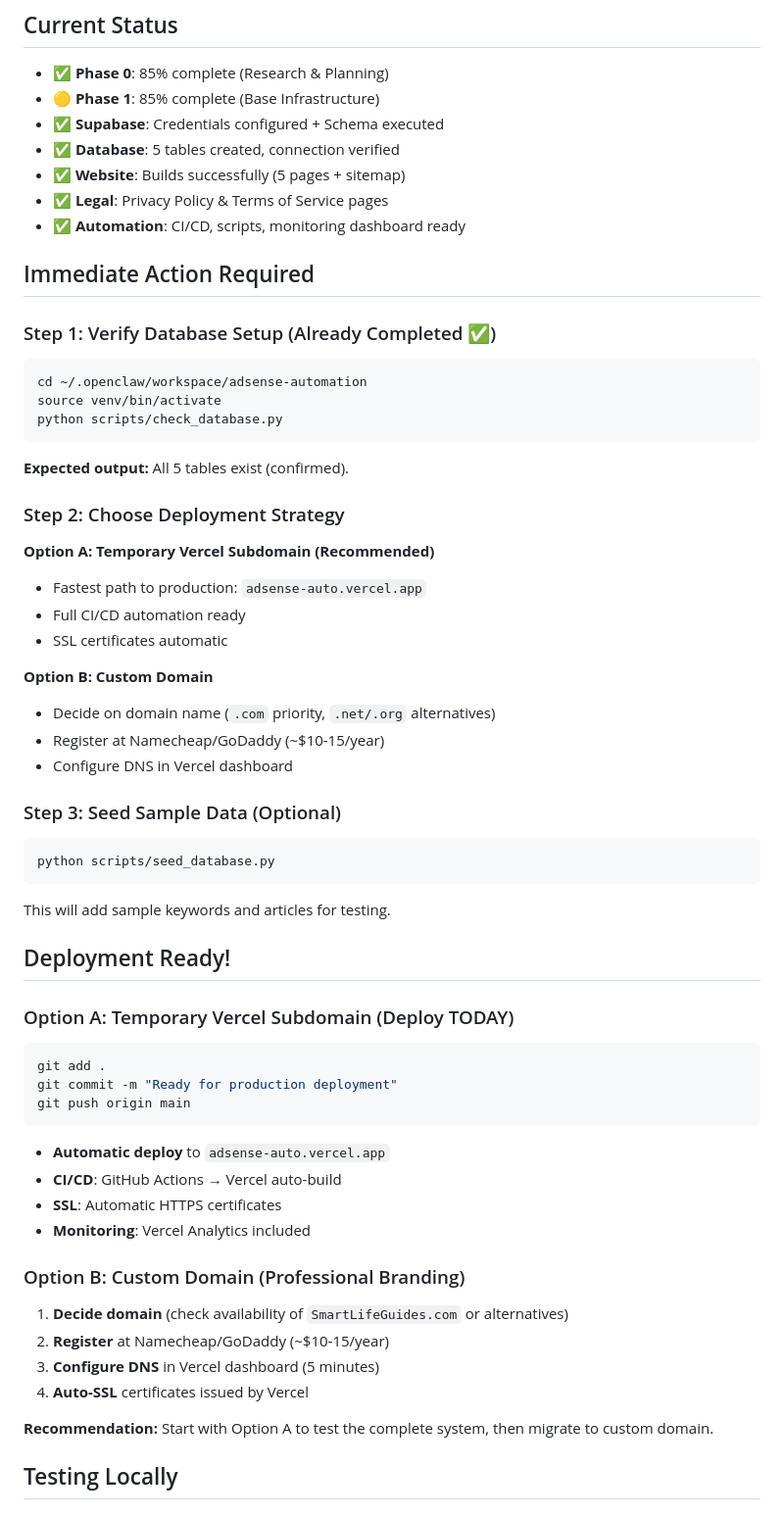
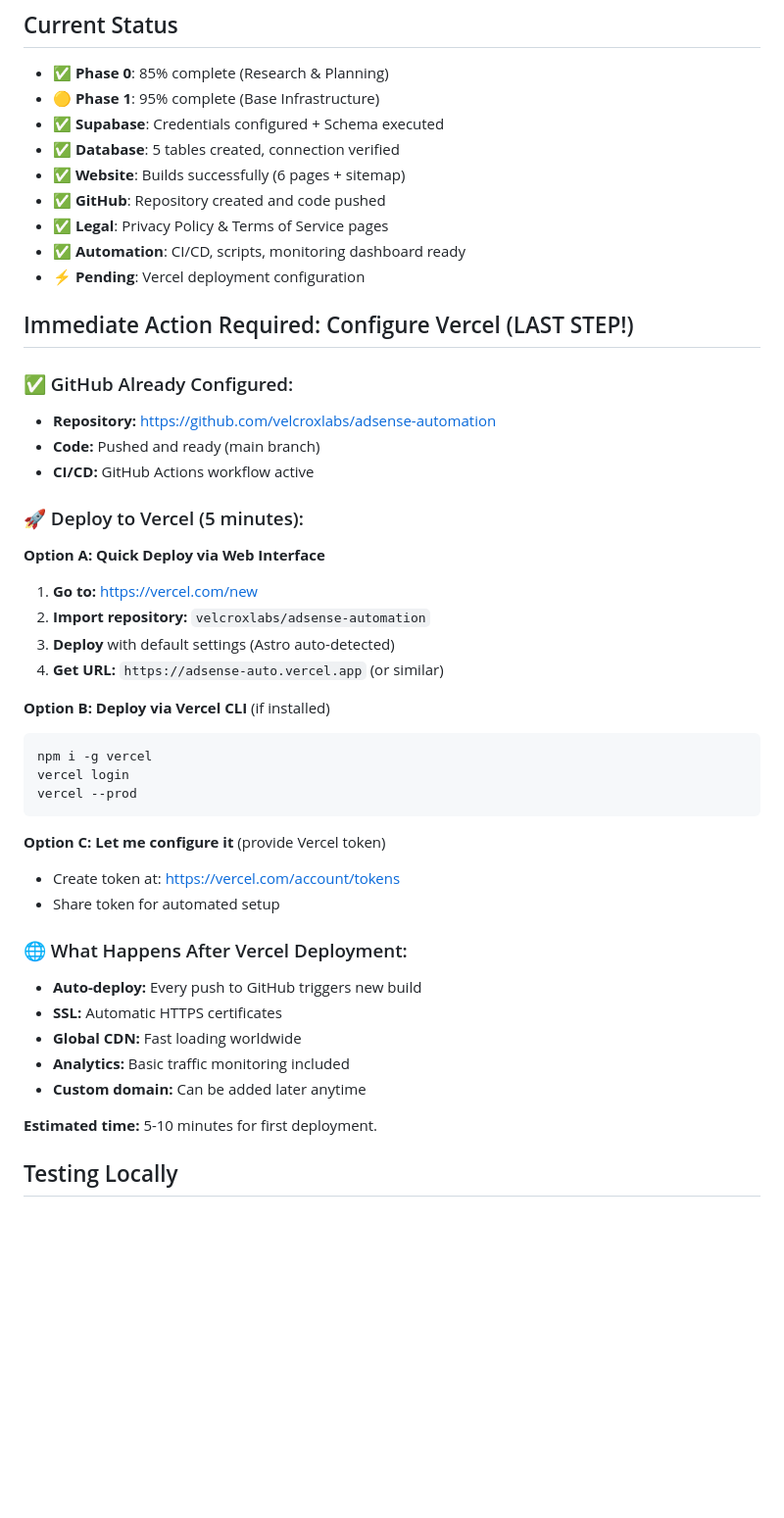
Before and after one commit to velcroxlabs/adsense-automation, a Markdown page: NEXT_STEPS.md, the part around the change. Shown at 98% size. Drawn GitHub-style; blank space fills up the shorter version.

````diff
--- a/NEXT_STEPS.md
+++ b/NEXT_STEPS.md
@@ -2,61 +2,49 @@
 
 ## Current Status
 - ✅ **Phase 0**: 85% complete (Research & Planning)
-- 🟡 **Phase 1**: 85% complete (Base Infrastructure)
+- 🟡 **Phase 1**: 95% complete (Base Infrastructure)
 - ✅ **Supabase**: Credentials configured + Schema executed
 - ✅ **Database**: 5 tables created, connection verified
-- ✅ **Website**: Builds successfully (5 pages + sitemap)
+- ✅ **Website**: Builds successfully (6 pages + sitemap)
+- ✅ **GitHub**: Repository created and code pushed
 - ✅ **Legal**: Privacy Policy & Terms of Service pages
 - ✅ **Automation**: CI/CD, scripts, monitoring dashboard ready
+- ⚡ **Pending**: Vercel deployment configuration
 
-## Immediate Action Required
+## Immediate Action Required: Configure Vercel (LAST STEP!)
 
-### Step 1: Verify Database Setup (Already Completed ✅)
+### ✅ GitHub Already Configured:
+- **Repository:** https://github.com/velcroxlabs/adsense-automation
+- **Code:** Pushed and ready (main branch)
+- **CI/CD:** GitHub Actions workflow active
+
+### 🚀 Deploy to Vercel (5 minutes):
+
+**Option A: Quick Deploy via Web Interface**
+1. **Go to:** https://vercel.com/new
+2. **Import repository:** `velcroxlabs/adsense-automation`
+3. **Deploy** with default settings (Astro auto-detected)
+4. **Get URL:** `https://adsense-auto.vercel.app` (or similar)
+
+**Option B: Deploy via Vercel CLI** (if installed)
 ```bash
-cd ~/.openclaw/workspace/adsense-automation
-source venv/bin/activate
-python scripts/check_database.py
+npm i -g vercel
+vercel login
+vercel --prod
 ```
 
-**Expected output:** All 5 tables exist (confirmed).
+**Option C: Let me configure it** (provide Vercel token)
+- Create token at: https://vercel.com/account/tokens
+- Share token for automated setup
 
-### Step 2: Choose Deployment Strategy
-**Option A: Temporary Vercel Subdomain (Recommended)**
-- Fastest path to production: `adsense-auto.vercel.app`
-- Full CI/CD automation ready
-- SSL certificates automatic
+### 🌐 What Happens After Vercel Deployment:
+- **Auto-deploy:** Every push to GitHub triggers new build
+- **SSL:** Automatic HTTPS certificates
+- **Global CDN:** Fast loading worldwide
+- **Analytics:** Basic traffic monitoring included
+- **Custom domain:** Can be added later anytime
 
-**Option B: Custom Domain**
-- Decide on domain name (`.com` priority, `.net/.org` alternatives)
-- Register at Namecheap/GoDaddy (~$10-15/year)
-- Configure DNS in Vercel dashboard
-
-### Step 3: Seed Sample Data (Optional)
-```bash
-python scripts/seed_database.py
-```
-This will add sample keywords and articles for testing.
-
-## Deployment Ready!
-
-### Option A: Temporary Vercel Subdomain (Deploy TODAY)
-```bash
-git add .
-git commit -m "Ready for production deployment"
-git push origin main
-```
-- **Automatic deploy** to `adsense-auto.vercel.app`
-- **CI/CD**: GitHub Actions → Vercel auto-build
-- **SSL**: Automatic HTTPS certificates
-- **Monitoring**: Vercel Analytics included
-
-### Option B: Custom Domain (Professional Branding)
-1. **Decide domain** (check availability of `SmartLifeGuides.com` or alternatives)
-2. **Register** at Namecheap/GoDaddy (~$10-15/year)
-3. **Configure DNS** in Vercel dashboard (5 minutes)
-4. **Auto-SSL** certificates issued by Vercel
-
-**Recommendation:** Start with Option A to test the complete system, then migrate to custom domain.
+**Estimated time:** 5-10 minutes for first deployment.
 
 ## Testing Locally
 
````
Also changed, not shown: progress_summary.md (+17 -12 lines).
